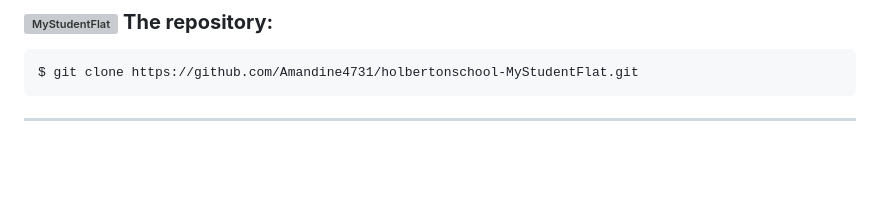
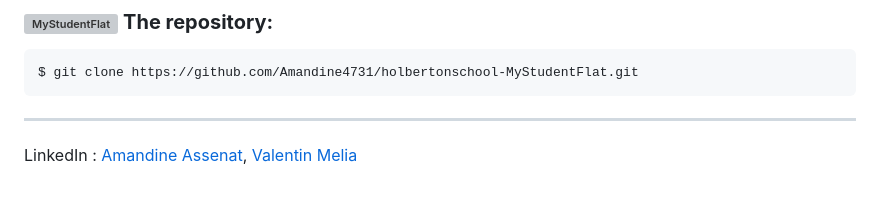
Before and after one commit to Amandine4731/-holbertonschool-MyStudentFlat, a Markdown page: README.md, the part around the change. Rendered like a GitHub page; blank space fills up the shorter version; grey boxes are pictures that could not be loaded.

Commit message:
Update README.md
update readme

````diff
--- a/README.md
+++ b/README.md
@@ -84,3 +84,5 @@ $ git clone https://github.com/Amandine4731/holbertonschool-MyStudentFlat.git
 ```
 
 *****
+
+LinkedIn : [Amandine Assenat](https://www.linkedin.com/in/amandine-assenat-a90714251/), [Valentin Melia](https://www.linkedin.com/in/valentin-melia-893994150/)
````
